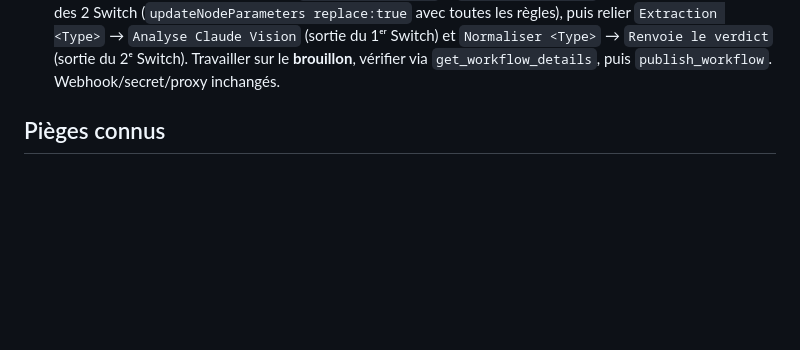
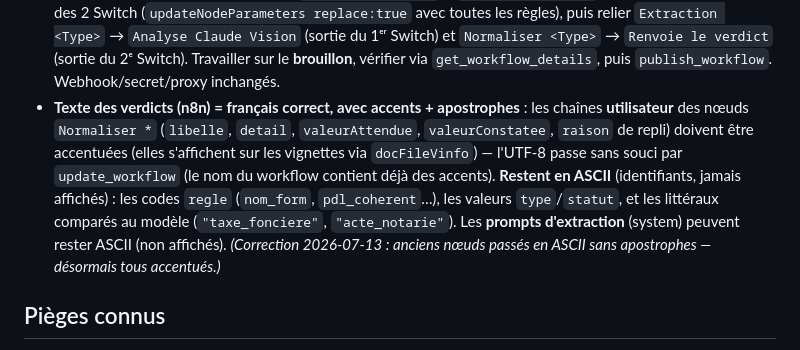
Before and after one commit to SunLibIT/formulaire-installateur, a Markdown page: CLAUDE.md, the part around the change. GitHub-like rendering; blank space fills up the shorter version.

Commit message:
docs: convention — textes des verdicts n8n en français accentué
Les chaînes utilisateur des nœuds Normaliser (libelle/detail/valeurAttendue/
valeurConstatee/raison) doivent porter accents + apostrophes (affichées sur les
vignettes). Restent en ASCII : codes regle, valeurs type/statut, littéraux comparés
au modèle (ex. "taxe_fonciere"), prompts d'extraction.

Correctif appliqué aux 8 nœuds Normaliser côté n8n (hors git) et publié.

Co-Authored-By: Claude Opus 4.8 (1M context) <noreply@anthropic.com>

```diff
--- a/CLAUDE.md
+++ b/CLAUDE.md
@@ -173,6 +173,7 @@ Même infra que la CNI, généralisée aux **autres pièces** (1ᵉʳ document c
   - **Aide UX** : la pièce Google Maps affiche un bouton « i » + info-bulle d'exemple (`mapsTipHTML(key)` injecté dans le titre de carte par `upgradeDocZones`, styles `.sun-tip*`).
 - **Schéma dossier agrégé** (cible, non encore assemblé) : `{ dossierId, profil, statutGlobal, documents:[…], documentsManquants, pointsBloquants, syntheseHumaine }` — les verdicts par document (`docVerdicts` + CNI) en sont les briques.
 - **Étendre (ajouter un type de document)** : *(front)* ajouter la clé dans `DOC_VERIFY` (+ `DOC_REFS` si contrôle croisé) ; *(n8n)* ajouter 2 nœuds Code (`Extraction <Type>` + `Normaliser <Type>`) et 1 branche à chacun des 2 Switch (`updateNodeParameters replace:true` avec toutes les règles), puis relier `Extraction <Type>` → `Analyse Claude Vision` (sortie du 1ᵉʳ Switch) et `Normaliser <Type>` → `Renvoie le verdict` (sortie du 2ᵉ Switch). Travailler sur le **brouillon**, vérifier via `get_workflow_details`, puis `publish_workflow`. Webhook/secret/proxy inchangés.
+- **Texte des verdicts (n8n) = français correct, avec accents + apostrophes** : les chaînes **utilisateur** des nœuds `Normaliser *` (`libelle`, `detail`, `valeurAttendue`, `valeurConstatee`, `raison` de repli) doivent être accentuées (elles s'affichent sur les vignettes via `docFileVinfo`) — l'UTF-8 passe sans souci par `update_workflow` (le nom du workflow contient déjà des accents). **Restent en ASCII** (identifiants, jamais affichés) : les codes `regle` (`nom_form`, `pdl_coherent`…), les valeurs `type`/`statut`, et les littéraux comparés au modèle (`"taxe_fonciere"`, `"acte_notarie"`). Les **prompts d'extraction** (system) peuvent rester ASCII (non affichés). *(Correction 2026-07-13 : anciens nœuds passés en ASCII sans apostrophes — désormais tous accentués.)*
 
 ## Pièges connus
 
```
